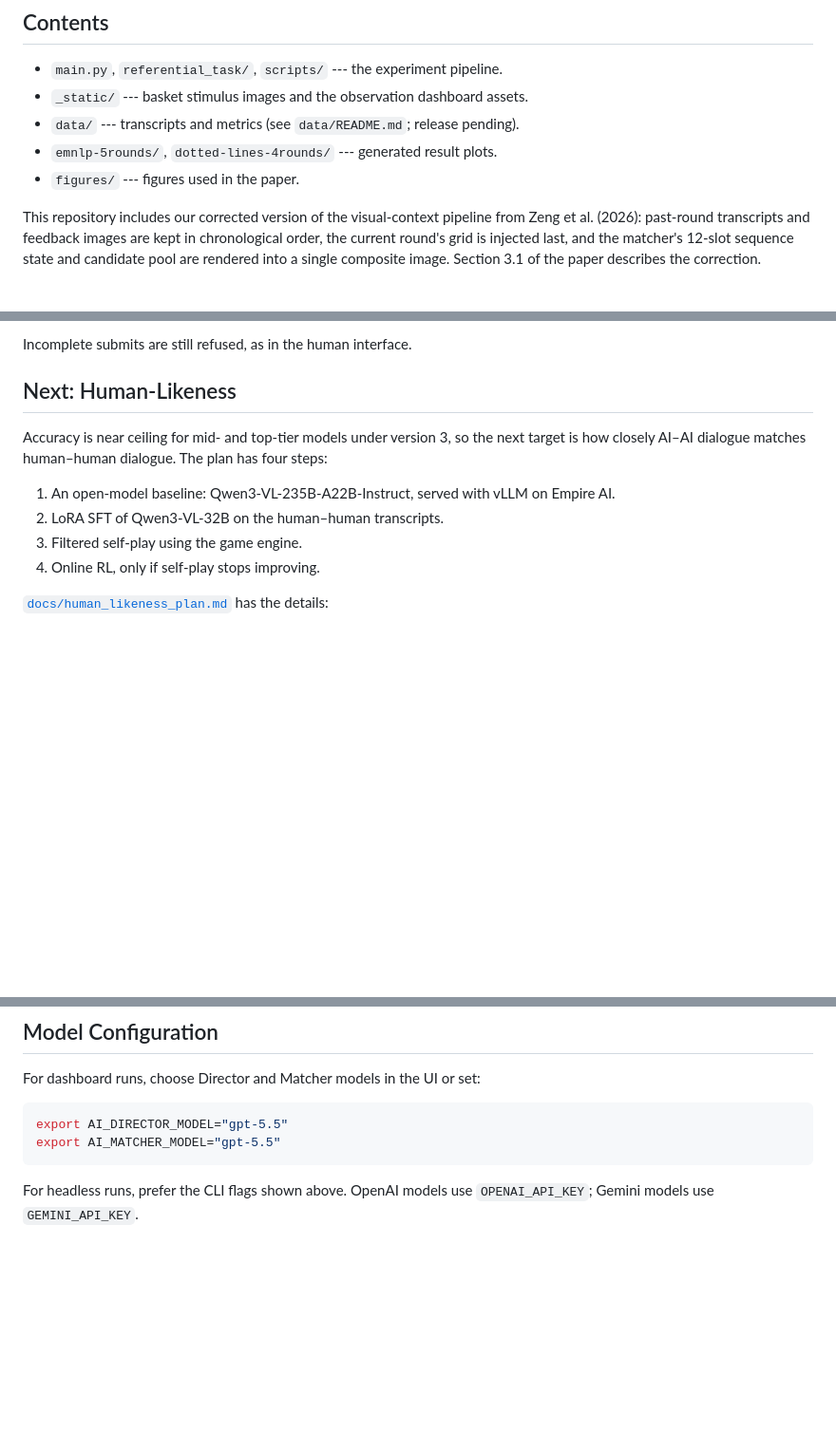
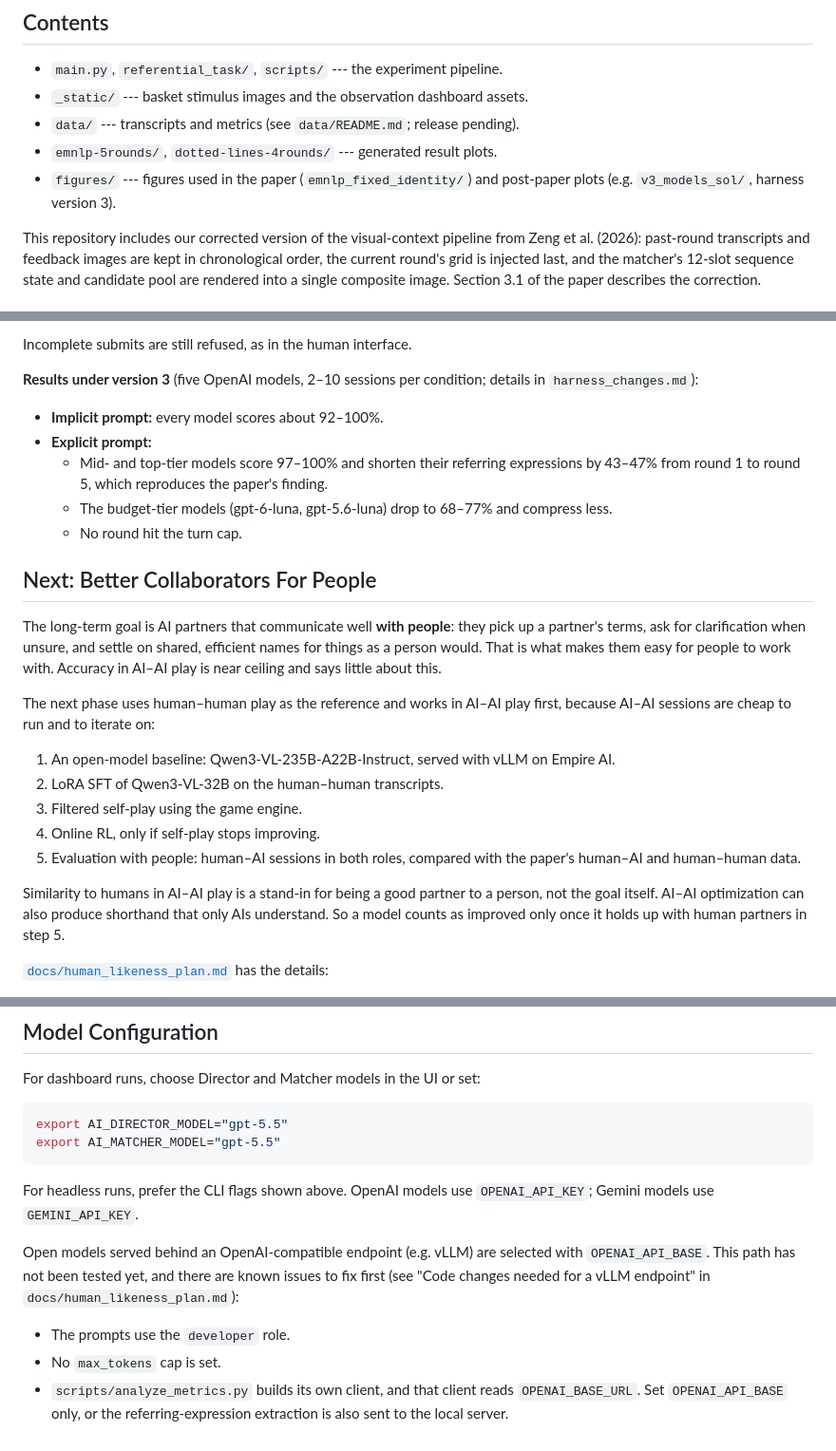
Before and after one commit to peterzeng/implicit-vs-explicit-prompting, a Markdown page: README.md, 3 parts joined by grey strips. Shown at 95% size. Rendered like a GitHub page; blank space fills up the shorter version.

````diff
--- a/README.md
+++ b/README.md
@@ -29,7 +29,8 @@ of the paper.
 - `_static/` --- basket stimulus images and the observation dashboard assets.
 - `data/` --- transcripts and metrics (see `data/README.md`; release pending).
 - `emnlp-5rounds/`, `dotted-lines-4rounds/` --- generated result plots.
-- `figures/` --- figures used in the paper.
+- `figures/` --- figures used in the paper (`emnlp_fixed_identity/`) and
+  post-paper plots (e.g. `v3_models_sol/`, harness version 3).
 
 This repository includes our corrected version of the visual-context pipeline
 from Zeng et al. (2026): past-round transcripts and feedback images are kept in
@@ -77,17 +78,41 @@ completed a move.
 
 Incomplete submits are still refused, as in the human interface.
 
-## Next: Human-Likeness
+**Results under version 3** (five OpenAI models, 2–10 sessions per condition;
+details in `harness_changes.md`):
 
-Accuracy is near ceiling for mid- and top-tier models under version 3, so the
-next target is how closely AI–AI dialogue matches human–human dialogue. The
-plan has four steps:
+- **Implicit prompt:** every model scores about 92–100%.
+- **Explicit prompt:**
+  - Mid- and top-tier models score 97–100% and shorten their referring
+    expressions by 43–47% from round 1 to round 5, which reproduces the
+    paper's finding.
+  - The budget-tier models (gpt-6-luna, gpt-5.6-luna) drop to 68–77% and
+    compress less.
+  - No round hit the turn cap.
+
+## Next: Better Collaborators For People
+
+The long-term goal is AI partners that communicate well **with people**: they
+pick up a partner's terms, ask for clarification when unsure, and settle on
+shared, efficient names for things as a person would. That is what makes them
+easy for people to work with. Accuracy in AI–AI play is near ceiling and says
+little about this.
+
+The next phase uses human–human play as the reference and works in AI–AI play
+first, because AI–AI sessions are cheap to run and to iterate on:
 
 1. An open-model baseline: Qwen3-VL-235B-A22B-Instruct, served with vLLM on
    Empire AI.
 2. LoRA SFT of Qwen3-VL-32B on the human–human transcripts.
 3. Filtered self-play using the game engine.
 4. Online RL, only if self-play stops improving.
+5. Evaluation with people: human–AI sessions in both roles, compared with
+   the paper's human–AI and human–human data.
+
+Similarity to humans in AI–AI play is a stand-in for being a good partner to a
+person, not the goal itself. AI–AI optimization can also produce shorthand
+that only AIs understand. So a model counts as improved only once it holds up
+with human partners in step 5.
 
 [`docs/human_likeness_plan.md`](docs/human_likeness_plan.md) has the details:
 
@@ -343,3 +368,14 @@ export AI_MATCHER_MODEL="gpt-5.5"
 ```
 
 For headless runs, prefer the CLI flags shown above. OpenAI models use `OPENAI_API_KEY`; Gemini models use `GEMINI_API_KEY`.
+
+Open models served behind an OpenAI-compatible endpoint (e.g. vLLM) are
+selected with `OPENAI_API_BASE`. This path has not been tested yet, and there
+are known issues to fix first (see "Code changes needed for a vLLM endpoint"
+in `docs/human_likeness_plan.md`):
+
+- The prompts use the `developer` role.
+- No `max_tokens` cap is set.
+- `scripts/analyze_metrics.py` builds its own client, and that client reads
+  `OPENAI_BASE_URL`. Set `OPENAI_API_BASE` only, or the referring-expression
+  extraction is also sent to the local server.
````
Also changed, not shown: other parts of README.md (+1 -1 lines), docs/human_likeness_plan.md (+63 -3 lines).
